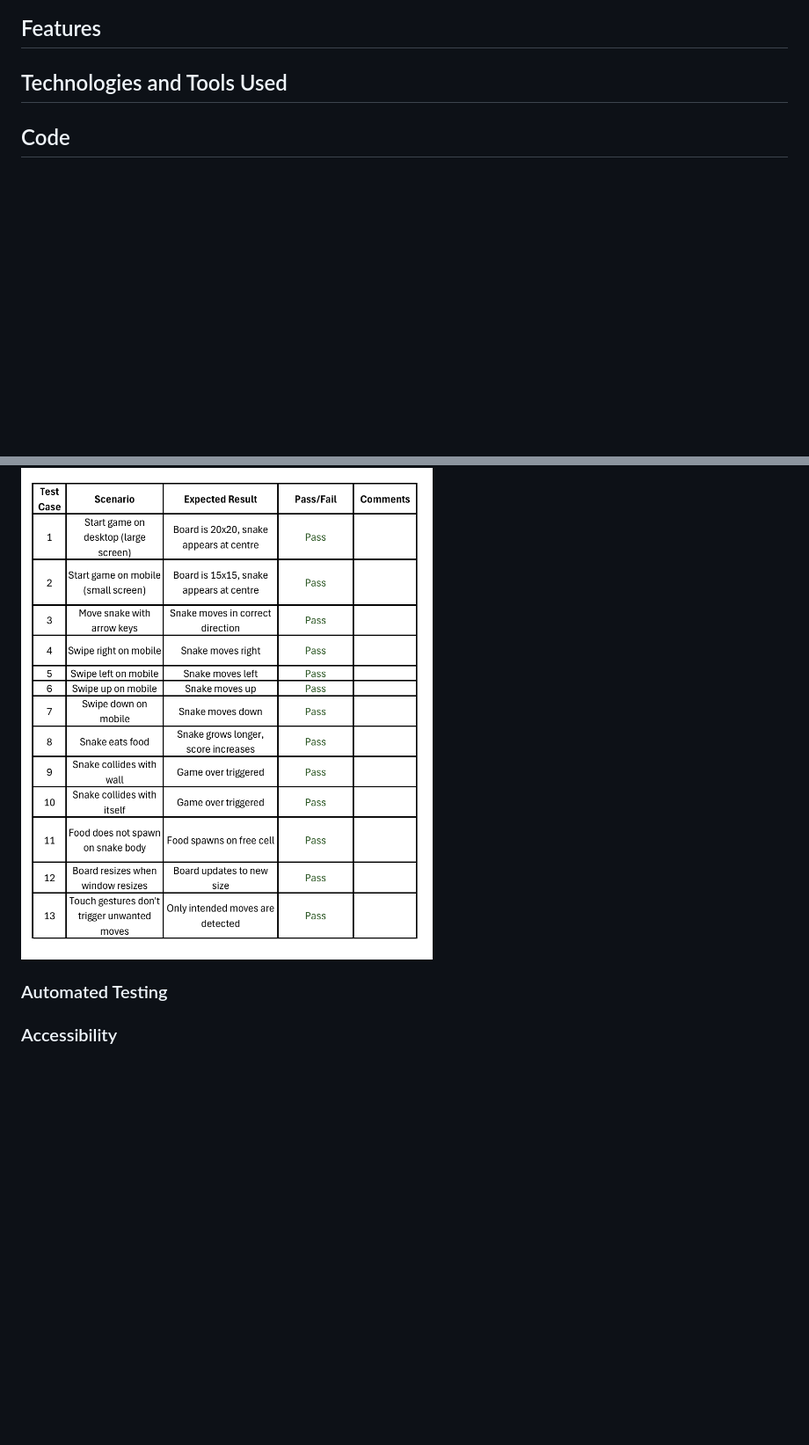
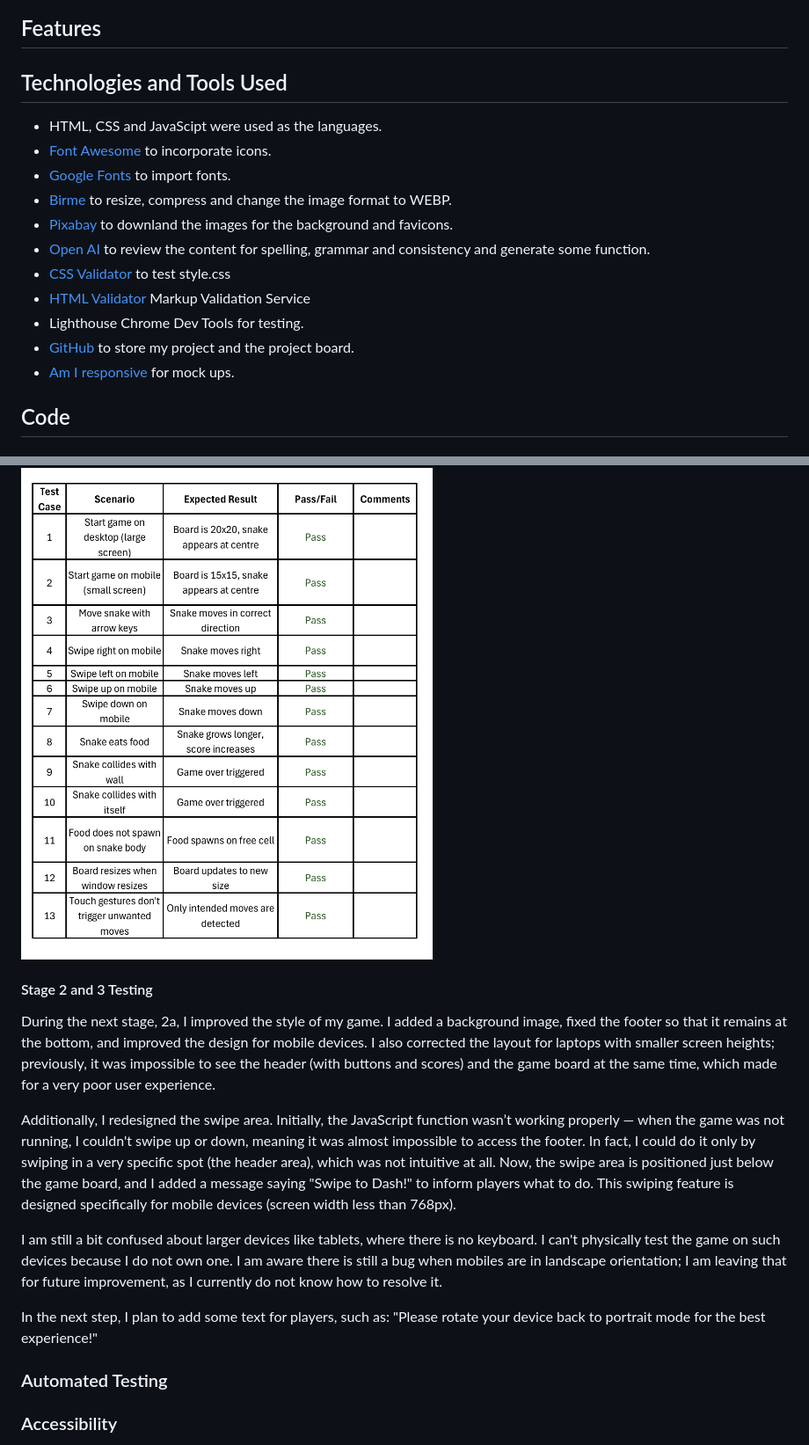
Before and after one commit to dagmara-szproch/dachshund-dash-game, a Markdown page: README.md, 2 parts joined by grey strips. Shown at 88% size. Drawn GitHub-style; blank space fills up the shorter version.

Commit message:
Add stage 3 testing

```diff
--- a/README.md
+++ b/README.md
@@ -187,6 +187,18 @@ To achieve this, I will implement the following functions and components:
 
 ## Technologies and Tools Used
 
+- HTML, CSS and JavaScipt were used as the languages.
+- [Font Awesome](https://fontawesome.com/) to incorporate icons.
+- [Google Fonts](https://fonts.google.com/) to import fonts.
+- [Birme](https://www.birme.net/) to resize, compress and change the image format to WEBP.
+- [Pixabay](https://pixabay.com/) to downland the images for the background and favicons.
+- [Open AI](https://openai.com/chatgpt/overview/) to review the content for spelling, grammar and consistency and generate some function.
+- [CSS Validator](https://jigsaw.w3.org/css-validator/) to test style.css
+- [HTML Validator](https://validator.w3.org/) Markup Validation Service
+- Lighthouse Chrome Dev Tools for testing.
+- [GitHub](https://github.com/) to store my project and the project board.
+- [Am I responsive](https://ui.dev/amiresponsive) for mock ups.
+
 ## Code
 
 ## Testing
@@ -216,6 +228,20 @@ Another challenge arose when the restart button became sensitive to swipe gestur
 The only remaining issue is that the footer does not stick perfectly to the bottom of the screen. However, I have decided to leave styling improvements for Stage 3, where I will focus on making the game visually appealing.
 
 ![Stage 2 - Testing](docs/stage2-testing.png)
+
+#### Stage 2 and 3 Testing
+
+During the next stage, 2a, I improved the style of my game. I added a background image, fixed the footer so that it remains at the bottom, and improved the design for mobile devices.
+I also corrected the layout for laptops with smaller screen heights; previously, it was impossible to see the header (with buttons and scores) and the game board at the same time, which made for a very poor user experience.
+
+Additionally, I redesigned the swipe area. Initially, the JavaScript function wasn’t working properly — when the game was not running, I couldn't swipe up or down, meaning it was almost impossible to access the footer. In fact, I could do it only by swiping in a very specific spot (the header area), which was not intuitive at all.
+Now, the swipe area is positioned just below the game board, and I added a message saying "Swipe to Dash!" to inform players what to do.
+This swiping feature is designed specifically for mobile devices (screen width less than 768px).
+
+I am still a bit confused about larger devices like tablets, where there is no keyboard. I can't physically test the game on such devices because I do not own one.
+I am aware there is still a bug when mobiles are in landscape orientation; I am leaving that for future improvement, as I currently do not know how to resolve it.
+
+In the next step, I plan to add some text for players, such as: "Please rotate your device back to portrait mode for the best experience!"
 
 ### Automated Testing
 
```
Also changed, not shown: other parts of README.md (+1 -1 lines).
